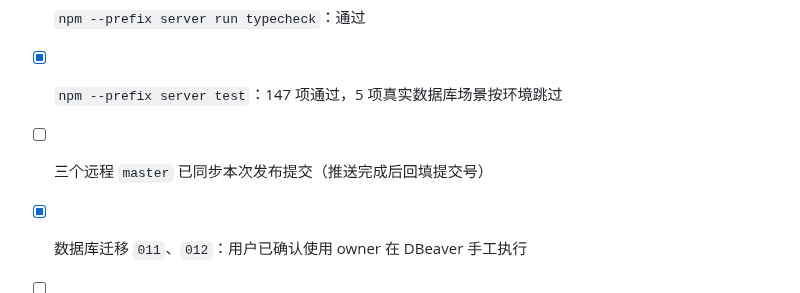
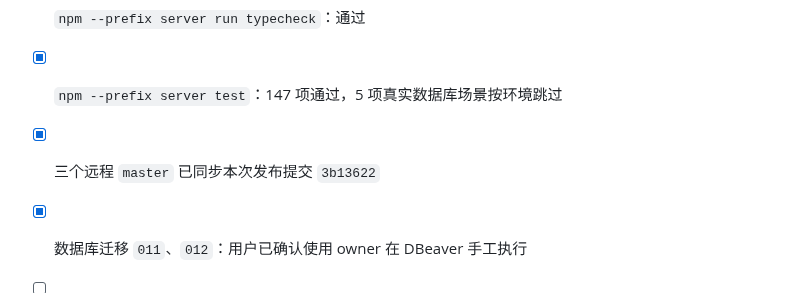
Before and after one commit to Adrian-Cai/pindou-studio, a Markdown page: docs/releases/MINI_PROGRAM_RELEASE_0.30.1.md, the part around the change. Rendered like a GitHub page.

Commit message:
docs: 完善小程序 0.30.1 提审说明

```diff
--- a/docs/releases/MINI_PROGRAM_RELEASE_0.30.1.md
+++ b/docs/releases/MINI_PROGRAM_RELEASE_0.30.1.md
@@ -74,7 +74,7 @@
 - [x] `preloadRule` 已移除，分包改为按需加载
 - [x] `npm --prefix server run typecheck`：通过
 - [x] `npm --prefix server test`：147 项通过，5 项真实数据库场景按环境跳过
-- [ ] 三个远程 `master` 已同步本次发布提交（推送完成后回填提交号）
+- [x] 三个远程 `master` 已同步本次发布提交 `3b13622`
 - [x] 数据库迁移 `011`、`012`：用户已确认使用 owner 在 DBeaver 手工执行
 - [ ] 微信开发者工具视觉与交互验收
 - [ ] iPhone、Android 真机验证
```
